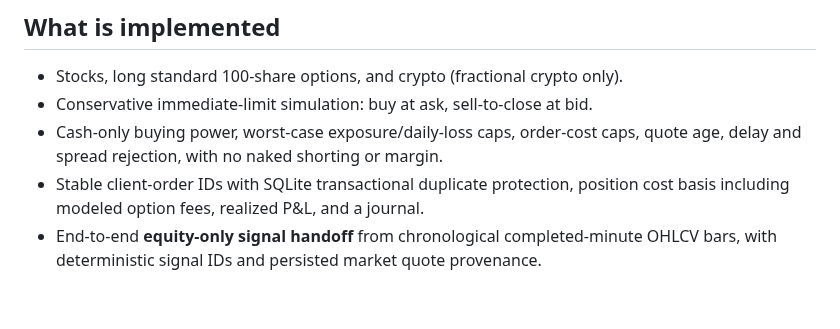
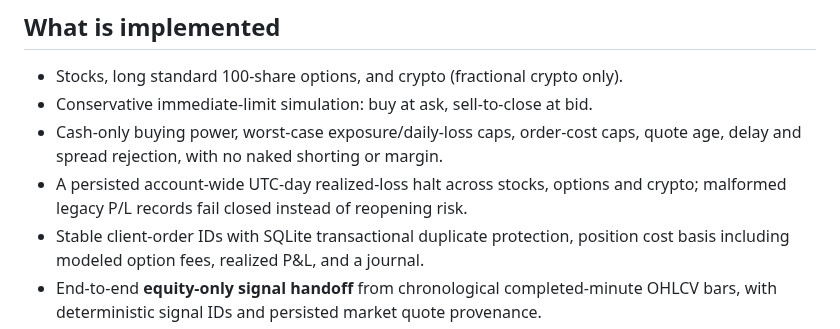
Before and after one commit to satisfyforgee-beep/satisfyforge-labs, a Markdown page: trading-lab/README.md, the part around the change. GitHub-like rendering; blank space fills up the shorter version.

Commit message:
Document persisted account-wide loss halt

```diff
--- a/trading-lab/README.md
+++ b/trading-lab/README.md
@@ -18,6 +18,8 @@ the SQLite ledger owns the integrated simulated fills.
 - Conservative immediate-limit simulation: buy at ask, sell-to-close at bid.
 - Cash-only buying power, worst-case exposure/daily-loss caps, order-cost caps,
   quote age, delay and spread rejection, with no naked shorting or margin.
+- A persisted account-wide UTC-day realized-loss halt across stocks, options
+  and crypto; malformed legacy P/L records fail closed instead of reopening risk.
 - Stable client-order IDs with SQLite transactional duplicate protection,
   position cost basis including modeled option fees, realized P&L, and a journal.
 - End-to-end **equity-only signal handoff** from chronological completed-minute
```
